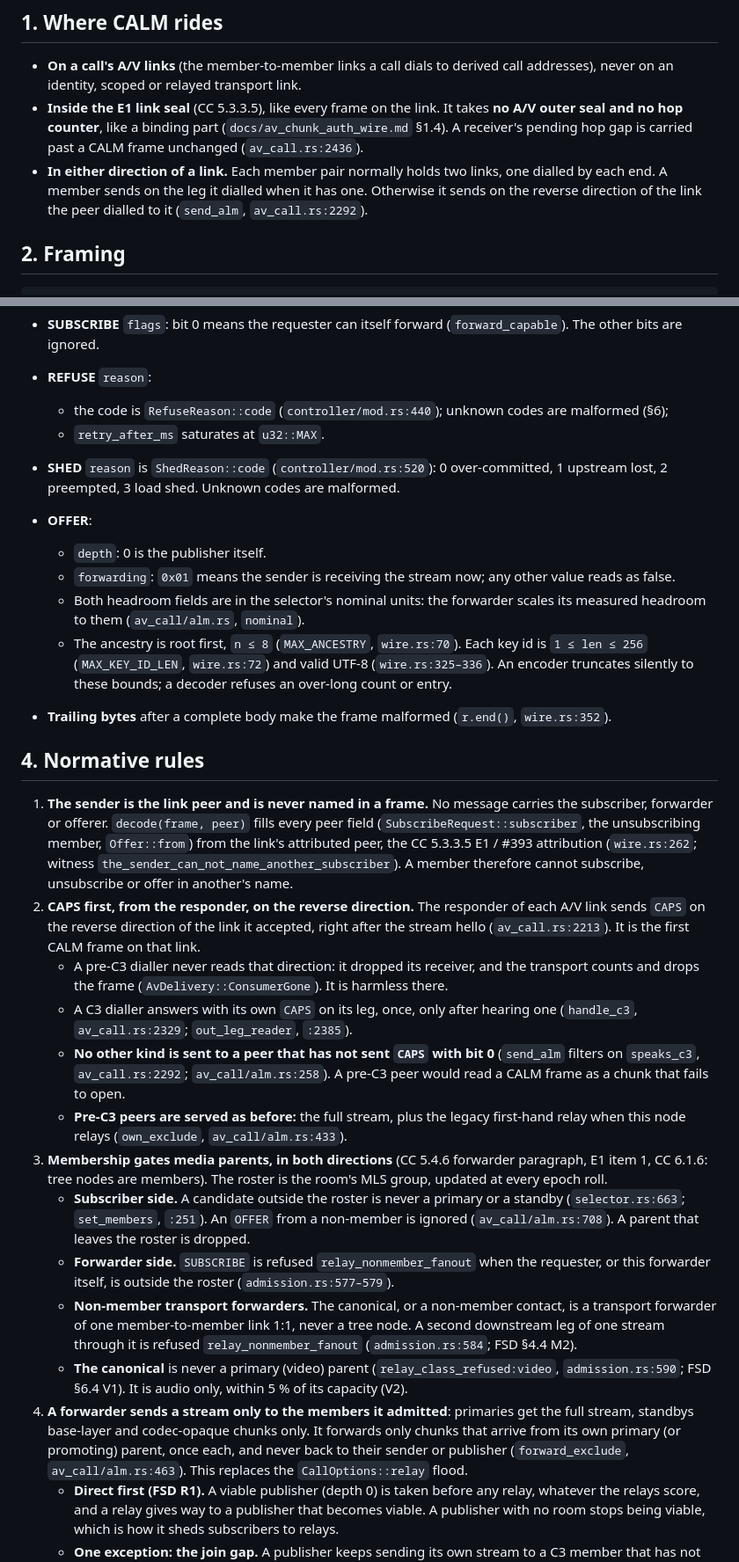
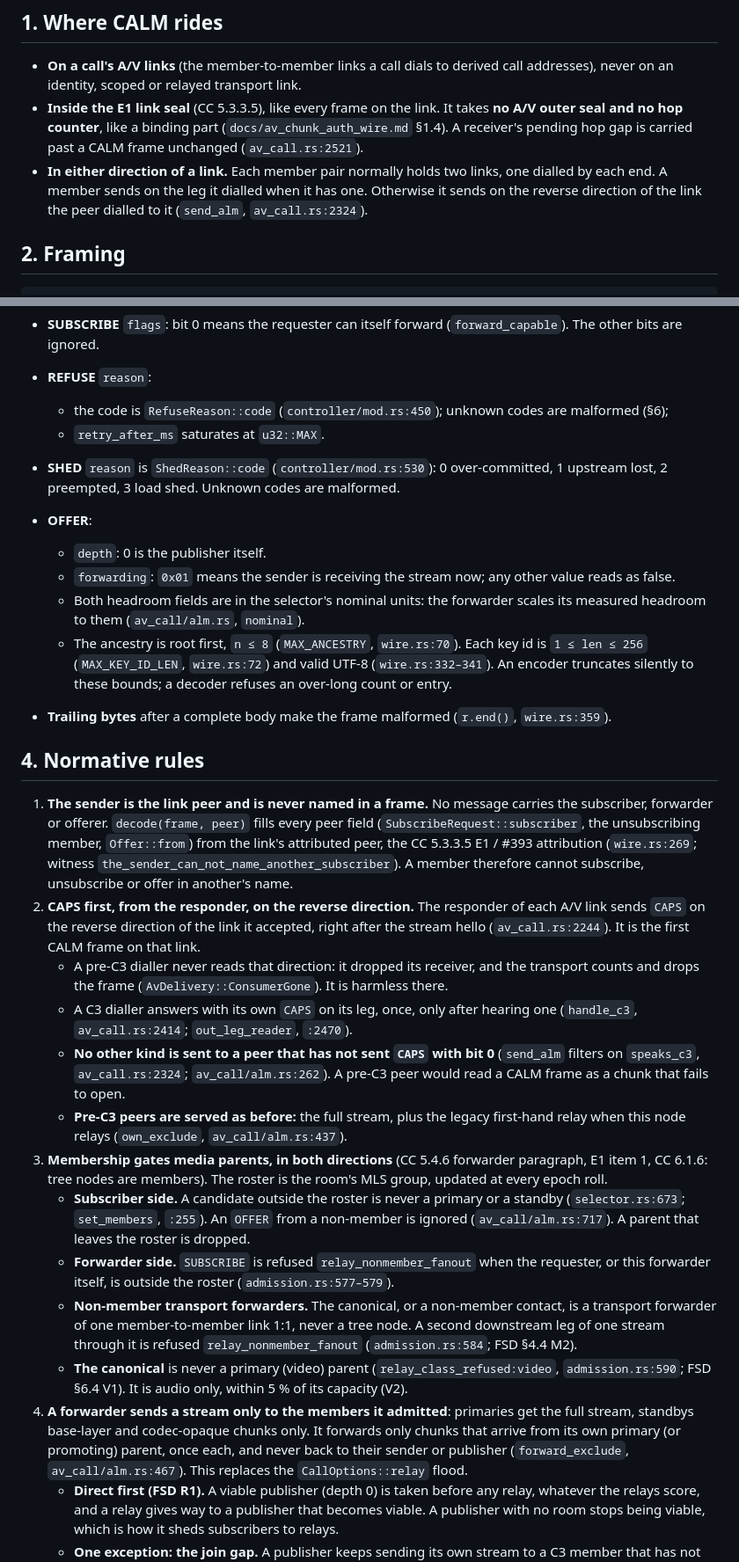
Before and after one commit to CIRISAI/CIRISEdge, a Markdown page: docs/alm_calm_wire.md, 2 parts joined by grey strips. Shown at 88% size. GitHub-like rendering.

```diff
--- a/docs/alm_calm_wire.md
+++ b/docs/alm_calm_wire.md
@@ -18,11 +18,11 @@ synchronous. The call layer that sends and applies frames is
 - **Inside the E1 link seal** (CC 5.3.3.5), like every frame on the link. It
   takes **no A/V outer seal and no hop counter**, like a binding part
   (`docs/av_chunk_auth_wire.md` §1.4). A receiver's pending hop gap is carried
-  past a CALM frame unchanged (`av_call.rs:2436`).
+  past a CALM frame unchanged (`av_call.rs:2521`).
 - **In either direction of a link.** Each member pair normally holds two links,
   one dialled by each end. A member sends on the leg it dialled when it has
   one. Otherwise it sends on the reverse direction of the link the peer dialled
-  to it (`send_alm`, `av_call.rs:2292`).
+  to it (`send_alm`, `av_call.rs:2324`).
 
 ## 2. Framing
 
@@ -82,10 +82,10 @@ Field rules (enforced at decode):
 - **SUBSCRIBE** `flags`: bit 0 means the requester can itself forward
   (`forward_capable`). The other bits are ignored.
 - **REFUSE** `reason`:
-  - the code is `RefuseReason::code` (`controller/mod.rs:440`); unknown codes
+  - the code is `RefuseReason::code` (`controller/mod.rs:450`); unknown codes
     are malformed (§6);
   - `retry_after_ms` saturates at `u32::MAX`.
-- **SHED** `reason` is `ShedReason::code` (`controller/mod.rs:520`): 0
+- **SHED** `reason` is `ShedReason::code` (`controller/mod.rs:530`): 0
   over-committed, 1 upstream lost, 2 preempted, 3 load shed. Unknown codes are
   malformed.
 - **OFFER**:
@@ -96,10 +96,10 @@ Field rules (enforced at decode):
     scales its measured headroom to them (`av_call/alm.rs`, `nominal`).
   - The ancestry is root first, `n ≤ 8` (`MAX_ANCESTRY`, `wire.rs:70`). Each
     key id is `1 ≤ len ≤ 256` (`MAX_KEY_ID_LEN`, `wire.rs:72`) and valid
-    UTF-8 (`wire.rs:325–336`). An encoder truncates silently to these bounds; a
+    UTF-8 (`wire.rs:332–341`). An encoder truncates silently to these bounds; a
     decoder refuses an over-long count or entry.
 - **Trailing bytes** after a complete body make the frame malformed
-  (`r.end()`, `wire.rs:352`).
+  (`r.end()`, `wire.rs:359`).
 
 ## 4. Normative rules
 
@@ -107,32 +107,32 @@ Field rules (enforced at decode):
    carries the subscriber, forwarder or offerer. `decode(frame, peer)` fills
    every peer field (`SubscribeRequest::subscriber`, the unsubscribing member,
    `Offer::from`) from the link's attributed peer, the CC 5.3.3.5 E1 / #393
-   attribution (`wire.rs:262`; witness
+   attribution (`wire.rs:269`; witness
    `the_sender_can_not_name_another_subscriber`). A member therefore cannot
    subscribe, unsubscribe or offer in another's name.
 2. **CAPS first, from the responder, on the reverse direction.** The responder
    of each A/V link sends `CAPS` on the reverse direction of the link it
-   accepted, right after the stream hello (`av_call.rs:2213`). It is the first
+   accepted, right after the stream hello (`av_call.rs:2244`). It is the first
    CALM frame on that link.
    - A pre-C3 dialler never reads that direction: it dropped its receiver, and
      the transport counts and drops the frame (`AvDelivery::ConsumerGone`). It
      is harmless there.
    - A C3 dialler answers with its own `CAPS` on its leg, once, only after
-     hearing one (`handle_c3`, `av_call.rs:2329`; `out_leg_reader`,
-     `:2385`).
+     hearing one (`handle_c3`, `av_call.rs:2414`; `out_leg_reader`,
+     `:2470`).
    - **No other kind is sent to a peer that has not sent `CAPS` with bit 0**
-     (`send_alm` filters on `speaks_c3`, `av_call.rs:2292`;
-     `av_call/alm.rs:258`). A pre-C3 peer would read a CALM frame as a chunk
+     (`send_alm` filters on `speaks_c3`, `av_call.rs:2324`;
+     `av_call/alm.rs:262`). A pre-C3 peer would read a CALM frame as a chunk
      that fails to open.
    - **Pre-C3 peers are served as before:** the full stream, plus the legacy
      first-hand relay when this node relays (`own_exclude`,
-     `av_call/alm.rs:433`).
+     `av_call/alm.rs:437`).
 3. **Membership gates media parents, in both directions** (CC 5.4.6 forwarder
    paragraph, E1 item 1, CC 6.1.6: tree nodes are members). The roster is the
    room's MLS group, updated at every epoch roll.
    - **Subscriber side.** A candidate outside the roster is never a primary or
-     a standby (`selector.rs:663`; `set_members`, `:251`). An `OFFER` from a
-     non-member is ignored (`av_call/alm.rs:708`). A parent that leaves the
+     a standby (`selector.rs:673`; `set_members`, `:255`). An `OFFER` from a
+     non-member is ignored (`av_call/alm.rs:717`). A parent that leaves the
      roster is dropped.
    - **Forwarder side.** `SUBSCRIBE` is refused `relay_nonmember_fanout` when
      the requester, or this forwarder itself, is outside the roster
@@ -148,7 +148,7 @@ Field rules (enforced at decode):
    get the full stream, standbys base-layer and codec-opaque chunks only. It
    forwards only chunks that arrive from its own primary (or promoting) parent,
    once each, and never back to their sender or publisher (`forward_exclude`,
-   `av_call/alm.rs:463`). This replaces the `CallOptions::relay` flood.
+   `av_call/alm.rs:467`). This replaces the `CallOptions::relay` flood.
    - **Direct first (FSD R1).** A viable publisher (depth 0) is taken before
      any relay, whatever the relays score, and a relay gives way to a publisher
      that becomes viable. A publisher with no room stops being viable, which is
```
Also changed, not shown: other parts of docs/alm_calm_wire.md (+21 -12 lines), docs/av_chunk_auth_wire.md (+67 -67 lines).
